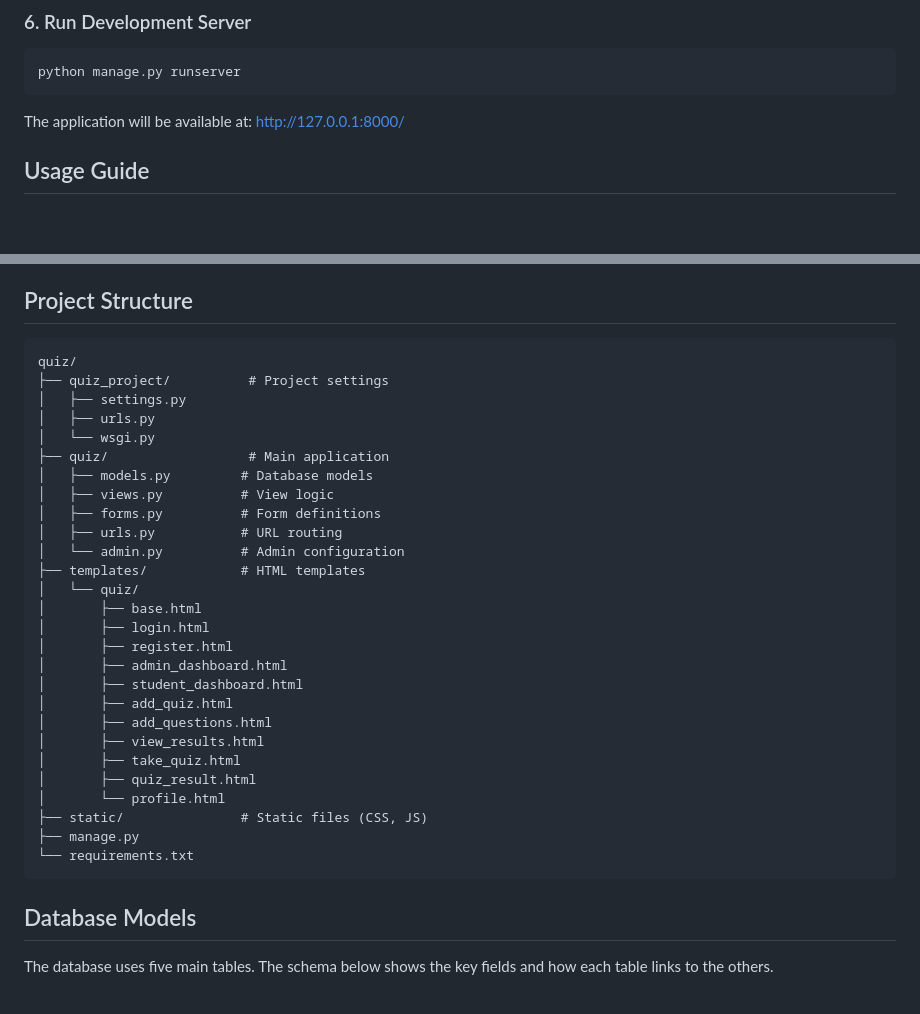
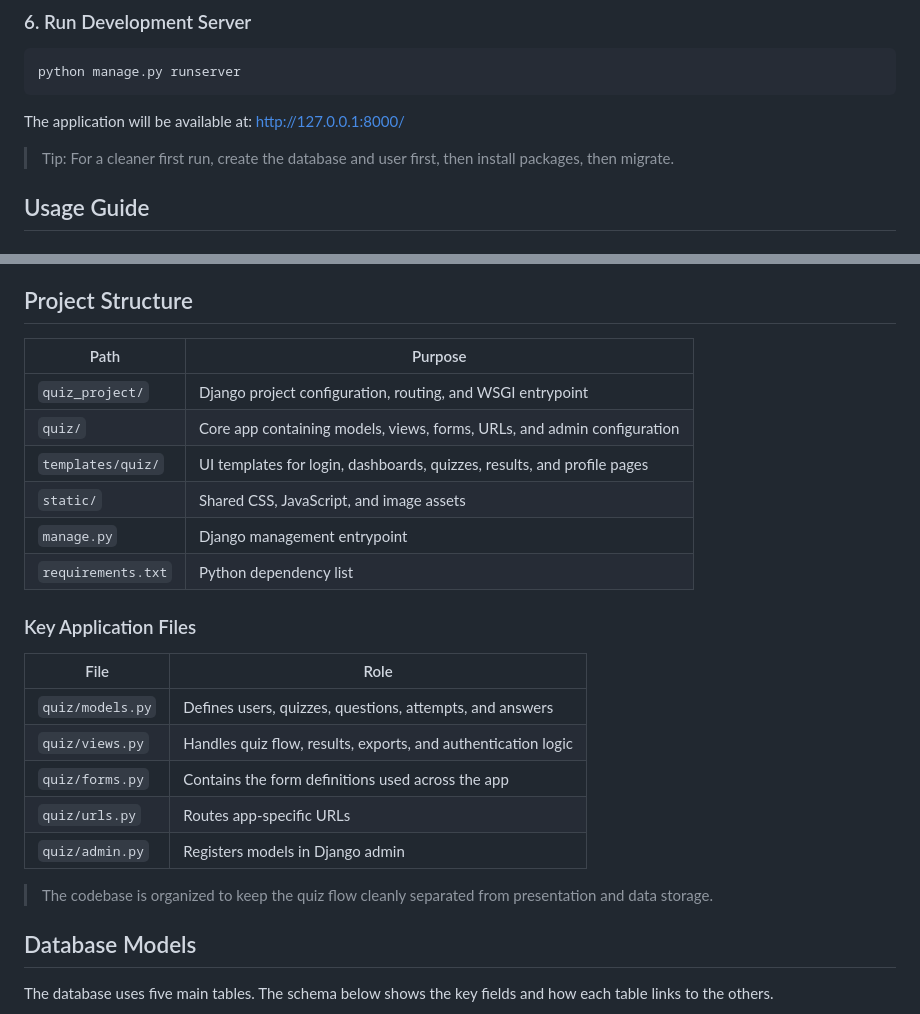
Before and after one commit to Sh-aran13/Quiz-application-Using-Django, a Markdown page: README.md, 2 parts joined by grey strips. Drawn GitHub-style; blank space fills up the shorter version.

````diff
--- a/README.md
+++ b/README.md
@@ -78,6 +106,8 @@ python manage.py runserver
 ```
 
 The application will be available at: http://127.0.0.1:8000/
+
+> Tip: For a cleaner first run, create the database and user first, then install packages, then migrate.
 
 ## Usage Guide
 
@@ -129,35 +159,26 @@ The application will be available at: http://127.0.0.1:8000/
 
 ## Project Structure
 
-```
-quiz/
-├── quiz_project/          # Project settings
-│   ├── settings.py
-│   ├── urls.py
-│   └── wsgi.py
-├── quiz/                  # Main application
-│   ├── models.py         # Database models
-│   ├── views.py          # View logic
-│   ├── forms.py          # Form definitions
-│   ├── urls.py           # URL routing
-│   └── admin.py          # Admin configuration
-├── templates/            # HTML templates
-│   └── quiz/
-│       ├── base.html
-│       ├── login.html
-│       ├── register.html
-│       ├── admin_dashboard.html
-│       ├── student_dashboard.html
-│       ├── add_quiz.html
-│       ├── add_questions.html
-│       ├── view_results.html
-│       ├── take_quiz.html
-│       ├── quiz_result.html
-│       └── profile.html
-├── static/               # Static files (CSS, JS)
-├── manage.py
-└── requirements.txt
-```
+| Path | Purpose |
+|---|---|
+| `quiz_project/` | Django project configuration, routing, and WSGI entrypoint |
+| `quiz/` | Core app containing models, views, forms, URLs, and admin configuration |
+| `templates/quiz/` | UI templates for login, dashboards, quizzes, results, and profile pages |
+| `static/` | Shared CSS, JavaScript, and image assets |
+| `manage.py` | Django management entrypoint |
+| `requirements.txt` | Python dependency list |
+
+### Key Application Files
+
+| File | Role |
+|---|---|
+| `quiz/models.py` | Defines users, quizzes, questions, attempts, and answers |
+| `quiz/views.py` | Handles quiz flow, results, exports, and authentication logic |
+| `quiz/forms.py` | Contains the form definitions used across the app |
+| `quiz/urls.py` | Routes app-specific URLs |
+| `quiz/admin.py` | Registers models in Django admin |
+
+> The codebase is organized to keep the quiz flow cleanly separated from presentation and data storage.
 
 ## Database Models
 The database uses five main tables. The schema below shows the key fields and how each table links to the others.
````
Also changed, not shown: other parts of README.md (+118 -49 lines).
